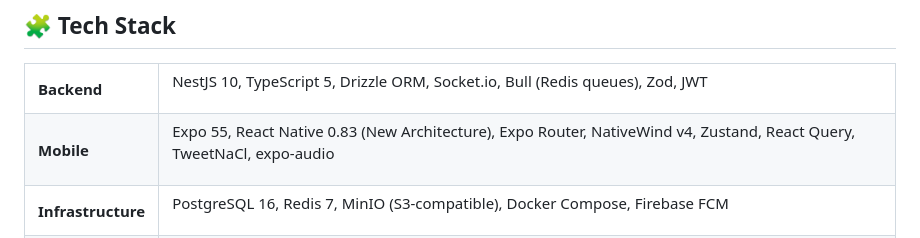
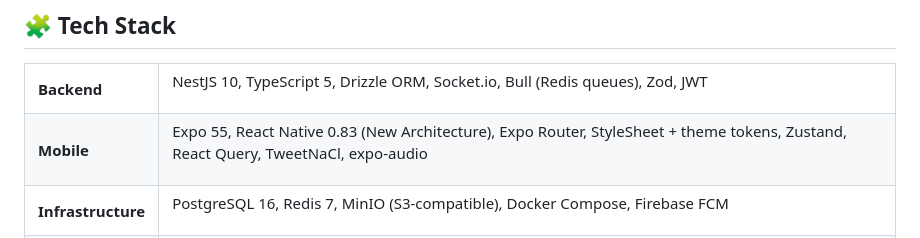
Before and after one commit to PhantomMSGR/PhantomMsgr, a Markdown page: README.md, the part around the change. Drawn GitHub-style.

Commit message:
docs: remove NativeWind from README — app uses StyleSheet
Co-Authored-By: Claude Sonnet 4.6 <noreply@anthropic.com>

```diff
--- a/README.md
+++ b/README.md
@@ -414,7 +414,7 @@ NestJS 10, TypeScript 5, Drizzle ORM, Socket.io, Bull (Redis queues), Zod, JWT
 </td></tr>
 <tr><td><b>Mobile</b></td><td>
 
-Expo 55, React Native 0.83 (New Architecture), Expo Router, NativeWind v4, Zustand, React Query, TweetNaCl, expo-audio
+Expo 55, React Native 0.83 (New Architecture), Expo Router, StyleSheet + theme tokens, Zustand, React Query, TweetNaCl, expo-audio
 
 </td></tr>
 <tr><td><b>Infrastructure</b></td><td>
```
